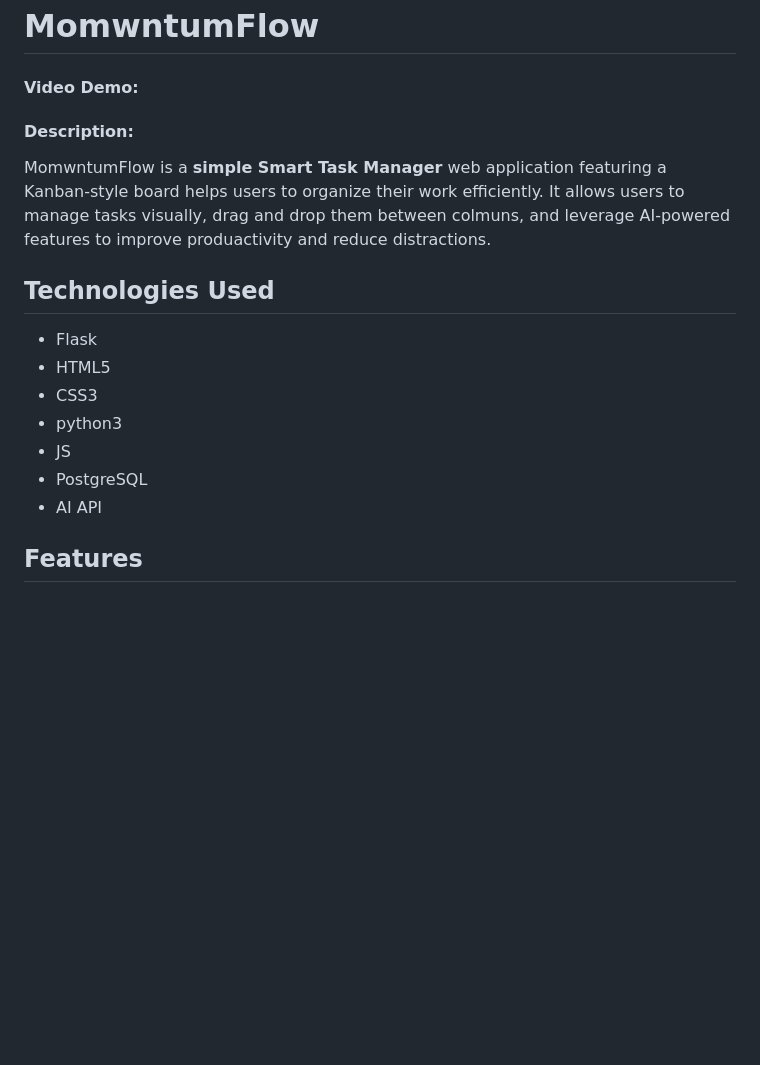
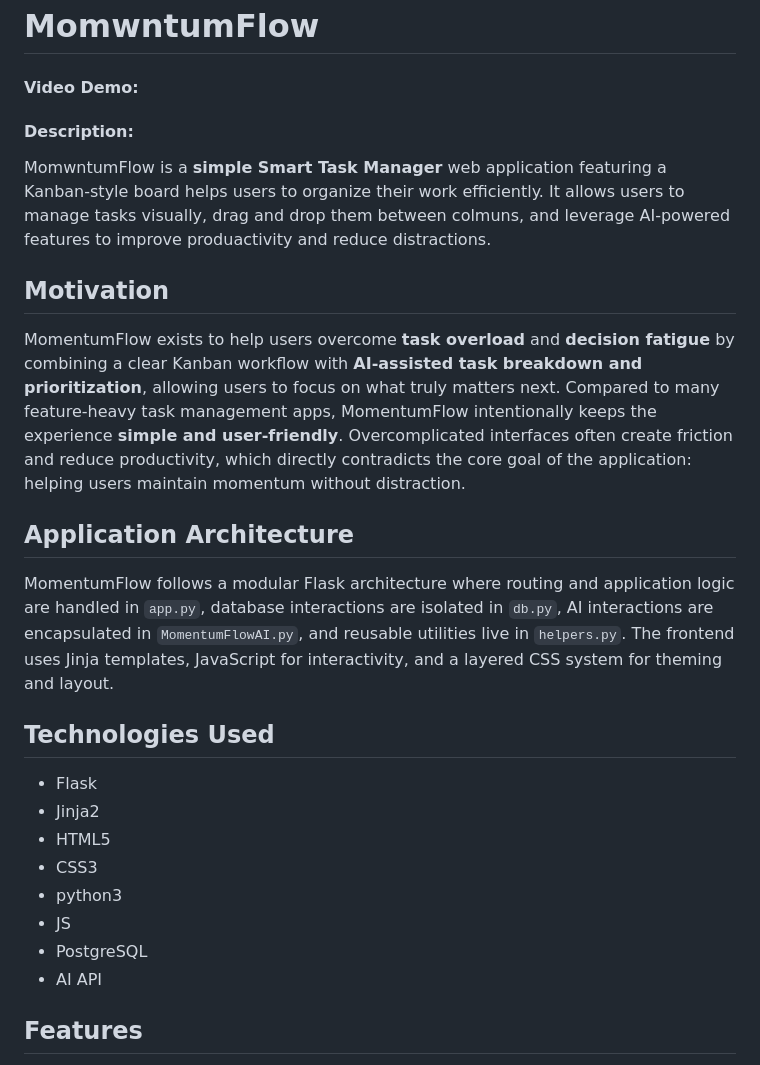
Before and after one commit to mu18th/MomentumFlow, a Markdown page: README.md, the part around the change printed below. GitHub-like rendering; blank space fills up the shorter version.

```diff
--- a/README.md
+++ b/README.md
@@ -1,17 +1,29 @@
 # MomwntumFlow
 #### Video Demo:  <URL HERE>
+
 #### Description:
 MomwntumFlow is a **simple Smart Task Manager** web application featuring a Kanban-style board helps users to organize their work efficiently.
 It allows users to manage tasks visually, drag and drop them between colmuns, and leverage AI-powered features to improve produactivity and reduce distractions.
 
+
+## Motivation
+MomentumFlow exists to help users overcome **task overload** and **decision fatigue** by combining a clear Kanban workflow with **AI-assisted task breakdown and prioritization**, allowing users to focus on what truly matters next.
+Compared to many feature-heavy task management apps, MomentumFlow intentionally keeps the experience **simple and user-friendly**. Overcomplicated interfaces often create friction and reduce productivity, which directly contradicts the core goal of the application: helping users maintain momentum without distraction.
+
+## Application Architecture
+MomentumFlow follows a modular Flask architecture where routing and application logic are handled in `app.py`, database interactions are isolated in `db.py`, AI interactions are encapsulated in `MomentumFlowAI.py`, and reusable utilities live in `helpers.py`. The frontend uses Jinja templates, JavaScript for interactivity, and a layered CSS system for theming and layout.
+
+
 ## Technologies Used
 * Flask
+* Jinja2
 * HTML5
 * CSS3
 * python3
 * JS
 * PostgreSQL
 * AI API
+
 
 ## Features
 * User authentication (register, login, logout)
```
Also changed, not shown: other parts of README.md (+21 -1 lines).
